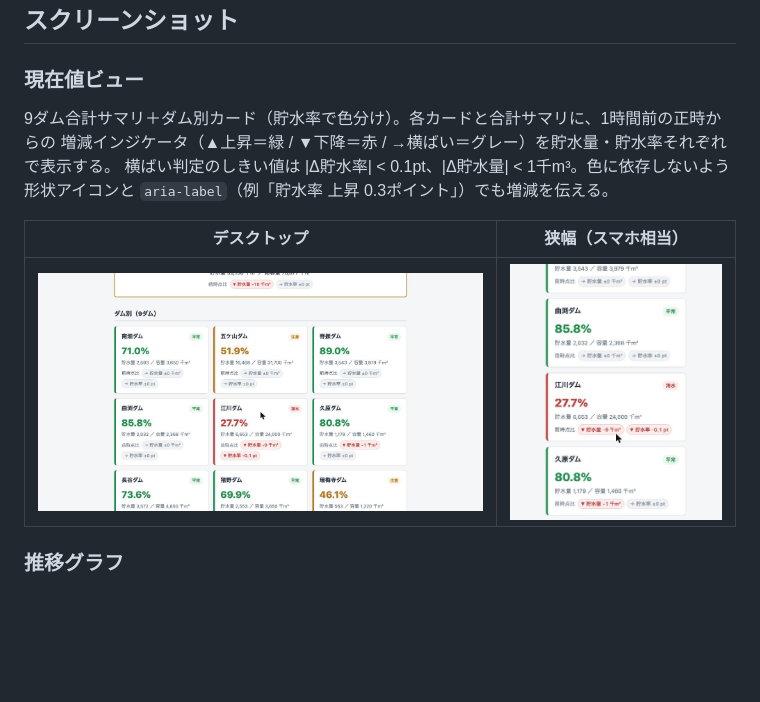
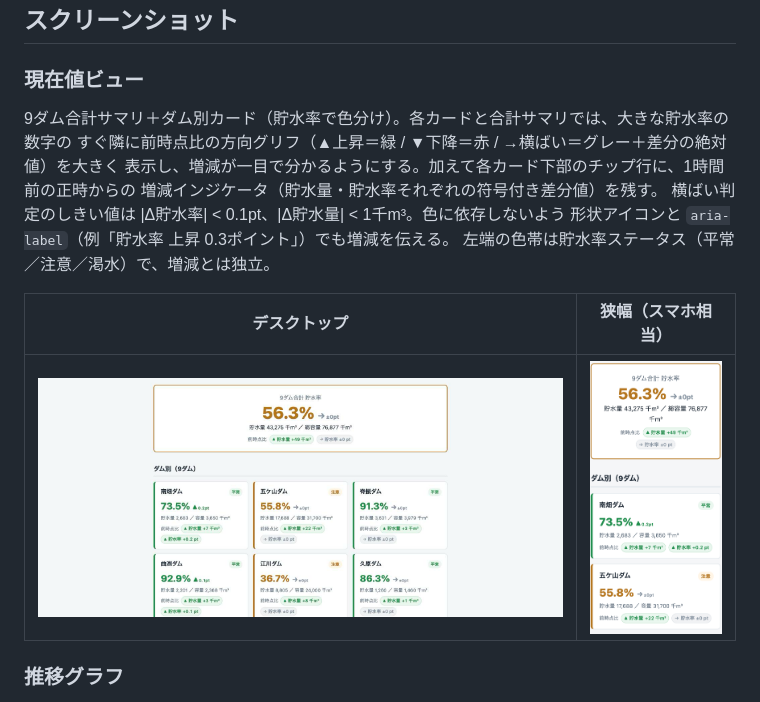
Before and after one commit to dtakamiya/fukuoka-dam-watch, a Markdown page: README.md, the part around the change. Drawn GitHub-style; pictures changed too: docs/screenshots/current-view-mobile.png, docs/screenshots/current-view-pc.png; blank space fills up the shorter version.

```diff
--- a/README.md
+++ b/README.md
@@ -61,10 +61,13 @@ JS 構文チェックは `node --check assets/app.js`。
 
 ### 現在値ビュー
 
-9ダム合計サマリ＋ダム別カード（貯水率で色分け）。各カードと合計サマリに、1時間前の正時からの
-増減インジケータ（▲上昇＝緑 / ▼下降＝赤 / →横ばい＝グレー）を貯水量・貯水率それぞれで表示する。
+9ダム合計サマリ＋ダム別カード（貯水率で色分け）。各カードと合計サマリでは、大きな貯水率の数字の
+すぐ隣に前時点比の方向グリフ（▲上昇＝緑 / ▼下降＝赤 / →横ばい＝グレー＋差分の絶対値）を大きく
+表示し、増減が一目で分かるようにする。加えて各カード下部のチップ行に、1時間前の正時からの
+増減インジケータ（貯水量・貯水率それぞれの符号付き差分値）を残す。
 横ばい判定のしきい値は |Δ貯水率| < 0.1pt、|Δ貯水量| < 1千m³。色に依存しないよう
 形状アイコンと `aria-label`（例「貯水率 上昇 0.3ポイント」）でも増減を伝える。
+左端の色帯は貯水率ステータス（平常／注意／渇水）で、増減とは独立。
 
 | デスクトップ | 狭幅（スマホ相当） |
 | --- | --- |
```
Also changed, not shown: 2 other files.
